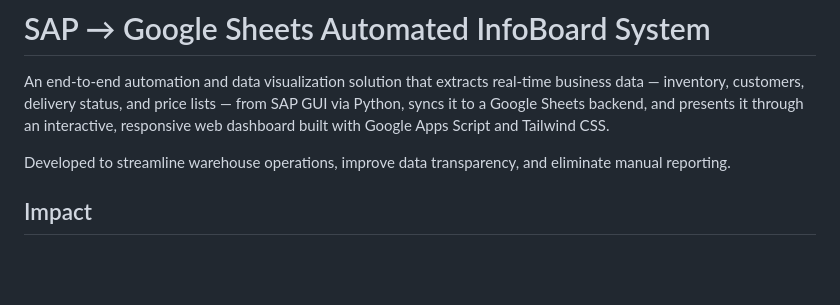
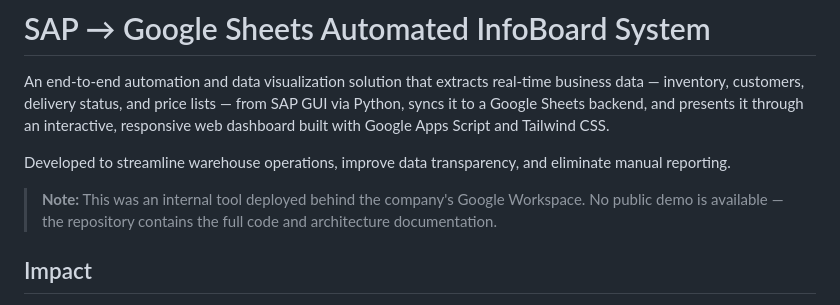
Before and after one commit to KMarkic02-dev/karcher-pipeline-system, a Markdown page: README.md, the part around the change. Rendered like a GitHub page; blank space fills up the shorter version.

Commit message:
Update README with deployment note and impact details
Added a note about the tool's internal deployment and its impact on warehouse operations.

```diff
--- a/README.md
+++ b/README.md
@@ -3,6 +3,8 @@
 An end-to-end automation and data visualization solution that extracts real-time business data — inventory, customers, delivery status, and price lists — from SAP GUI via Python, syncs it to a Google Sheets backend, and presents it through an interactive, responsive web dashboard built with Google Apps Script and Tailwind CSS.
 
 Developed to streamline warehouse operations, improve data transparency, and eliminate manual reporting.
+
+> **Note:** This was an internal tool deployed behind the company's Google Workspace. No public demo is available — the repository contains the full code and architecture documentation.
 
 ## Impact
 
```
